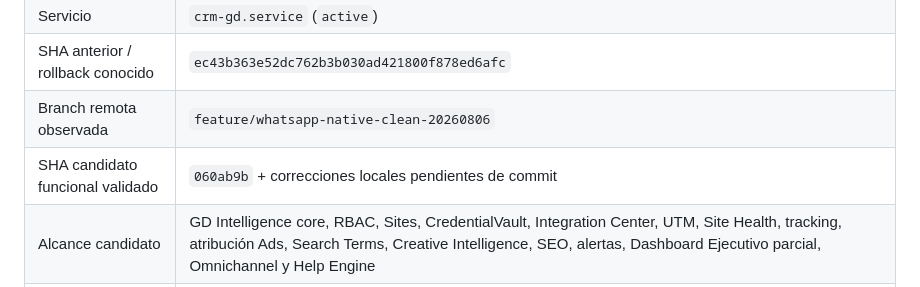
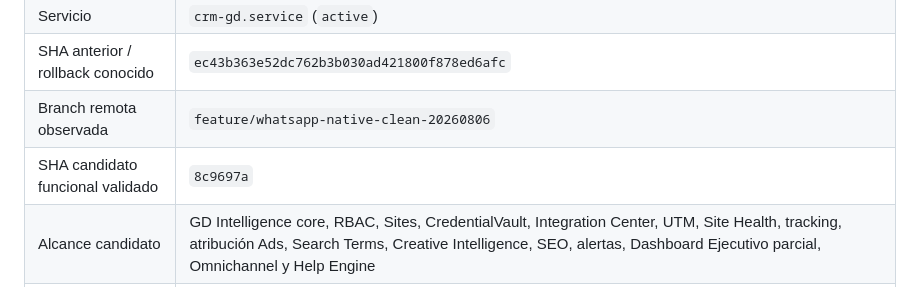
Before and after one commit to GDCRM2025/crm-fastapi, a Markdown page: docs/gd-intelligence/PRODUCTION_DEPLOYMENT_REPORT.md, the part around the change. GitHub-like rendering.

Commit message:
docs(gd-intelligence): record reconciliation hardening

```diff
--- a/docs/gd-intelligence/PRODUCTION_DEPLOYMENT_REPORT.md
+++ b/docs/gd-intelligence/PRODUCTION_DEPLOYMENT_REPORT.md
@@ -11,7 +11,7 @@ Resultado: **BLOCKED_PREDEPLOY — NO_PRODUCTION_CHANGES**
 | Servicio | `crm-gd.service` (`active`) |
 | SHA anterior / rollback conocido | `ec43b363e52dc762b3b030ad421800f878ed6afc` |
 | Branch remota observada | `feature/whatsapp-native-clean-20260806` |
-| SHA candidato funcional validado | `060ab9b` + correcciones locales pendientes de commit |
+| SHA candidato funcional validado | `8c9697a` |
 | Alcance candidato | GD Intelligence core, RBAC, Sites, CredentialVault, Integration Center, UTM, Site Health, tracking, atribución Ads, Search Terms, Creative Intelligence, SEO, alertas, Dashboard Ejecutivo parcial, Omnichannel y Help Engine |
 | SHA nuevo desplegado | `NOT_DEPLOYED` |
 
```
Also changed, not shown: docs/gd-intelligence/IMPLEMENTATION_STATUS.md (+1 -1 lines).
